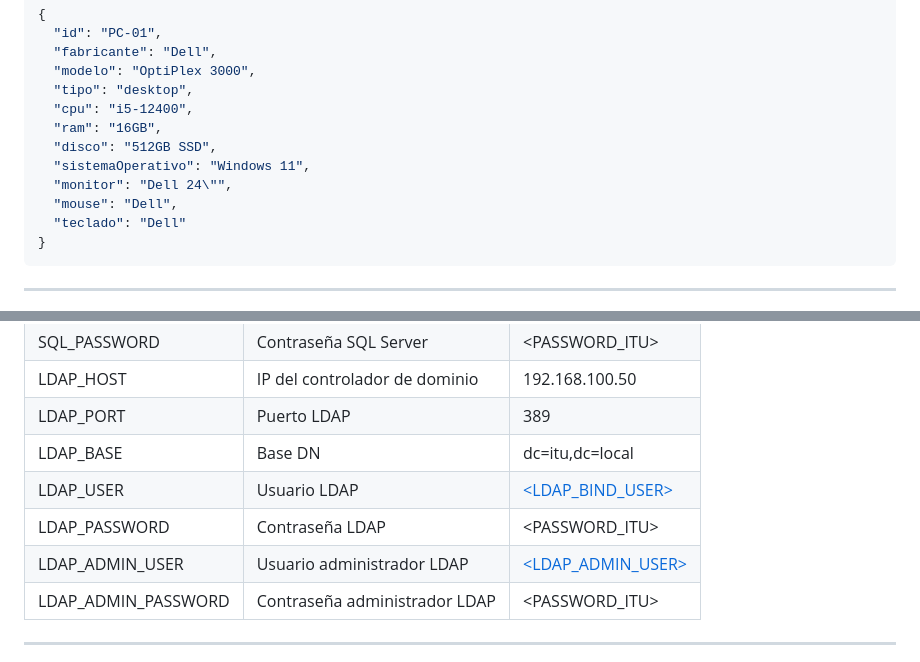
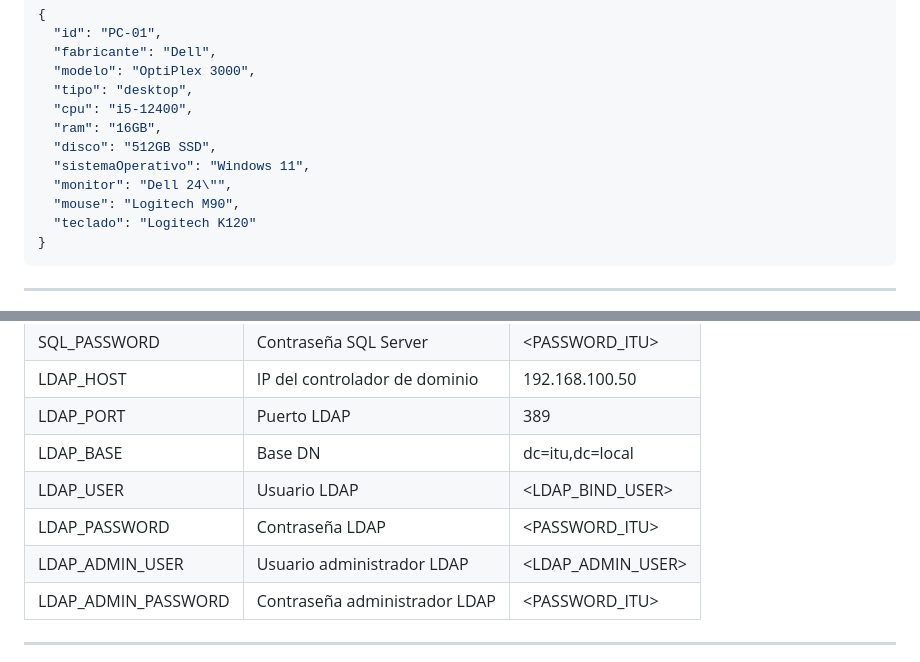
Before and after one commit to RamTech-26/EGI, a Markdown page: README.md, 2 parts joined by grey strips. Rendered like a GitHub page.

````diff
--- a/README.md
+++ b/README.md
@@ -383,8 +385,8 @@ No existe persistencia local de usuarios.
   "disco": "512GB SSD",
   "sistemaOperativo": "Windows 11",
   "monitor": "Dell 24\"",
-  "mouse": "Dell",
-  "teclado": "Dell"
+  "mouse": "Logitech M90",
+  "teclado": "Logitech K120"
 }
 ```
 
@@ -489,9 +491,9 @@ src/main/java/com/inventario/backendapi/
 | LDAP_HOST           | IP del controlador de dominio | 192.168.100.50                                        |
 | LDAP_PORT           | Puerto LDAP                   | 389                                                   |
 | LDAP_BASE           | Base DN                       | dc=itu,dc=local                                       |
-| LDAP_USER           | Usuario LDAP                  | [<LDAP_BIND_USER>](mailto:<LDAP_BIND_USER>) |
+| LDAP_USER           | Usuario LDAP                  | <LDAP_BIND_USER> |
 | LDAP_PASSWORD       | Contraseña LDAP               | <PASSWORD_ITU>                                             |
-| LDAP_ADMIN_USER     | Usuario administrador LDAP    | [<LDAP_ADMIN_USER>](mailto:<LDAP_ADMIN_USER>)     |
+| LDAP_ADMIN_USER     | Usuario administrador LDAP    | <LDAP_ADMIN_USER>     |
 | LDAP_ADMIN_PASSWORD | Contraseña administrador LDAP | <PASSWORD_ITU>                                             |
 
 ---
````
Also changed, not shown: other parts of README.md (+21 -19 lines).
